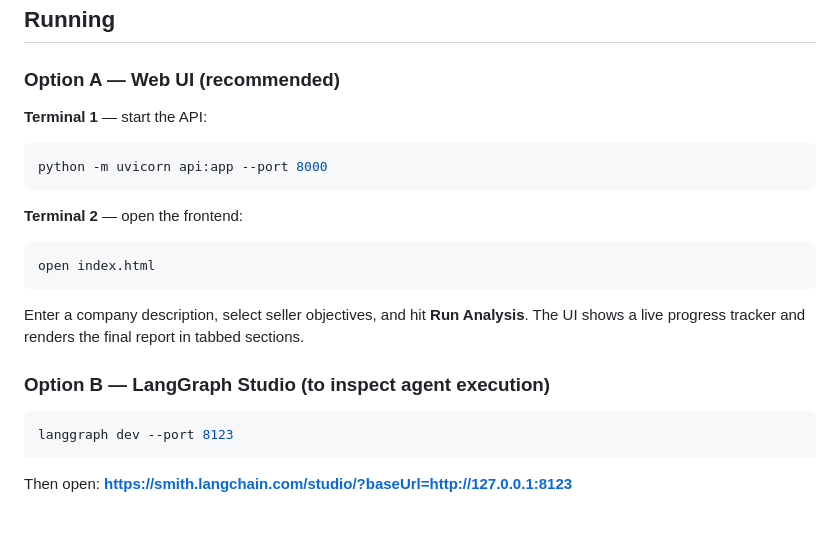
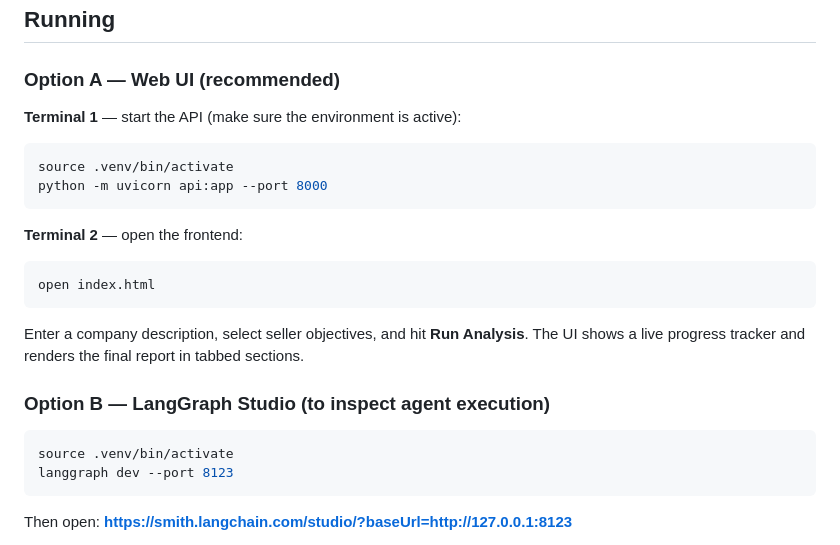
Before and after one commit to jli2599/DealMind-AI, a Markdown page: README.md, the part around the change. Drawn GitHub-style; blank space fills up the shorter version.

````diff
--- a/README.md
+++ b/README.md
@@ -66,8 +66,9 @@ cp .env.example .env
 
 ### Option A — Web UI (recommended)
 
-**Terminal 1** — start the API:
+**Terminal 1** — start the API (make sure the environment is active):
 ```bash
+source .venv/bin/activate
 python -m uvicorn api:app --port 8000
 ```
 
@@ -81,6 +82,7 @@ Enter a company description, select seller objectives, and hit **Run Analysis**.
 ### Option B — LangGraph Studio (to inspect agent execution)
 
 ```bash
+source .venv/bin/activate
 langgraph dev --port 8123
 ```
 
````
